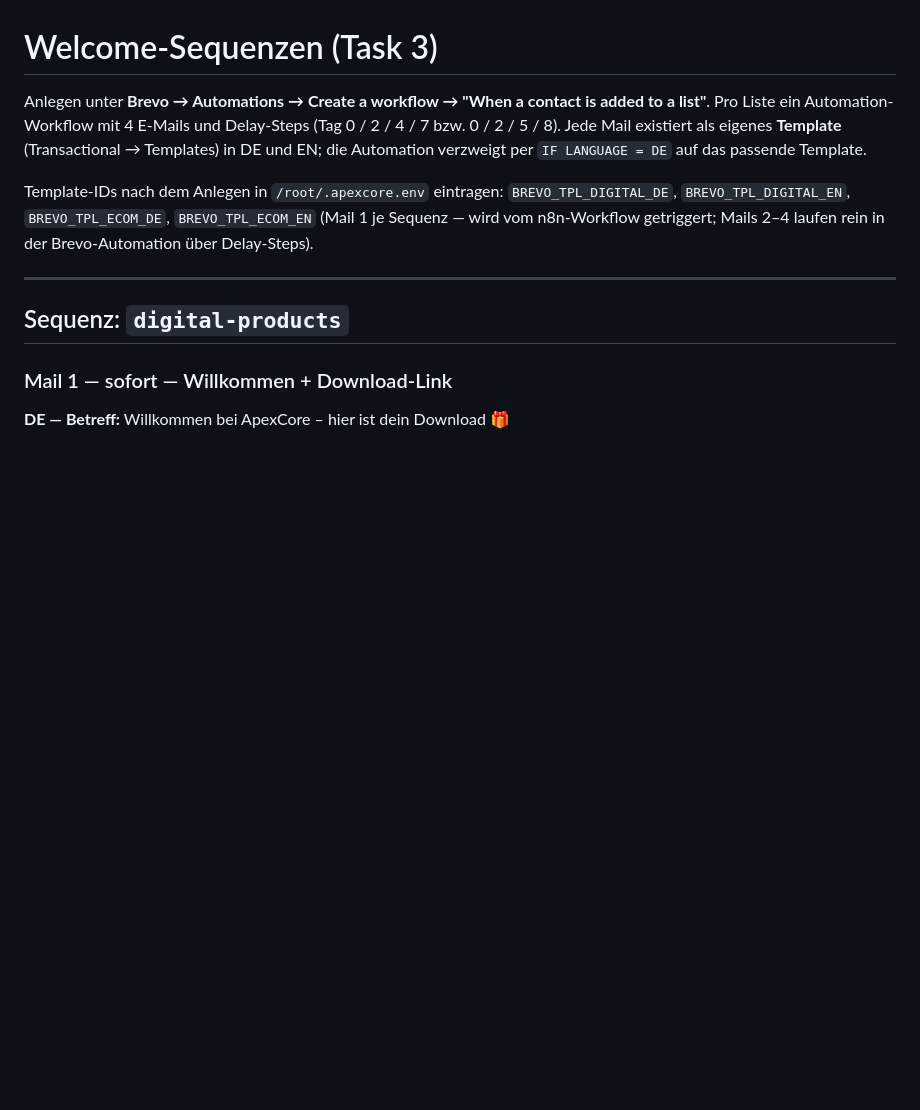
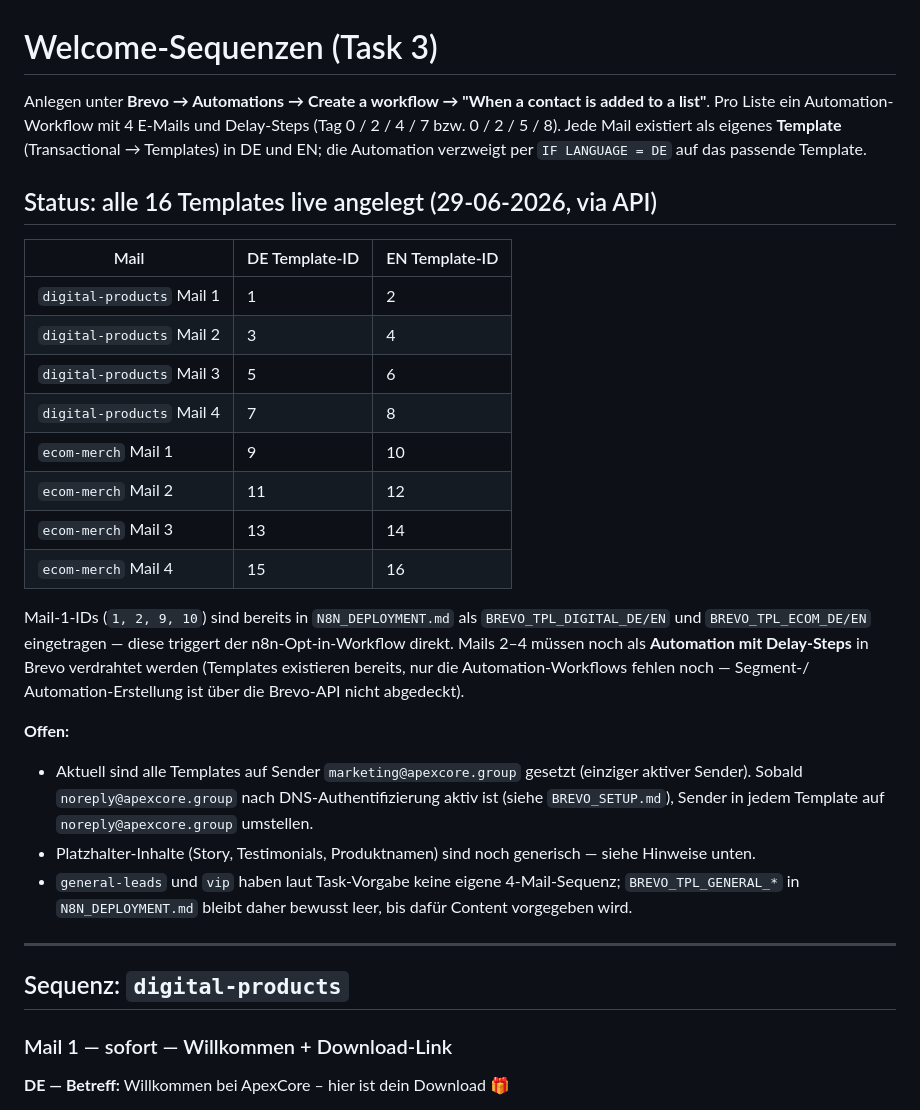
Before and after one commit to AIA2025/ApexCore-Group, a Markdown page: email-marketing/docs/WELCOME_SEQUENCES.md, the part around the change. GitHub-like rendering; blank space fills up the shorter version.

Commit message:
Create all 16 Brevo email templates via API, wire Mail-1 IDs into n8n config
All welcome-sequence templates (4 mails x DE/EN x digital-products/ecom-merch)
are now live in Brevo (template ids 1-16), created via POST /v3/smtp/templates
using the existing active sender marketing@apexcore.group as a stand-in until
noreply@apexcore.group is authenticated. Mail-1 ids are wired into the
BREVO_TPL_* env vars the n8n opt-in workflow reads.

Co-Authored-By: Claude Sonnet 4.6 <noreply@anthropic.com>
Claude-Session: https://claude.ai/code/session_01JCBcJEEqJWkQDdPsevZsPm

```diff
--- a/email-marketing/docs/WELCOME_SEQUENCES.md
+++ b/email-marketing/docs/WELCOME_SEQUENCES.md
@@ -6,10 +6,36 @@ Delay-Steps (Tag 0 / 2 / 4 / 7 bzw. 0 / 2 / 5 / 8). Jede Mail existiert als
 eigenes **Template** (Transactional → Templates) in DE und EN; die Automation
 verzweigt per `IF LANGUAGE = DE` auf das passende Template.
 
-Template-IDs nach dem Anlegen in `/root/.apexcore.env` eintragen:
-`BREVO_TPL_DIGITAL_DE`, `BREVO_TPL_DIGITAL_EN`, `BREVO_TPL_ECOM_DE`,
-`BREVO_TPL_ECOM_EN` (Mail 1 je Sequenz — wird vom n8n-Workflow getriggert;
-Mails 2–4 laufen rein in der Brevo-Automation über Delay-Steps).
+## Status: alle 16 Templates live angelegt (29-06-2026, via API)
+
+| Mail | DE Template-ID | EN Template-ID |
+|---|---|---|
+| `digital-products` Mail 1 | 1 | 2 |
+| `digital-products` Mail 2 | 3 | 4 |
+| `digital-products` Mail 3 | 5 | 6 |
+| `digital-products` Mail 4 | 7 | 8 |
+| `ecom-merch` Mail 1 | 9 | 10 |
+| `ecom-merch` Mail 2 | 11 | 12 |
+| `ecom-merch` Mail 3 | 13 | 14 |
+| `ecom-merch` Mail 4 | 15 | 16 |
+
+Mail-1-IDs (`1, 2, 9, 10`) sind bereits in `N8N_DEPLOYMENT.md` als
+`BREVO_TPL_DIGITAL_DE/EN` und `BREVO_TPL_ECOM_DE/EN` eingetragen — diese
+triggert der n8n-Opt-in-Workflow direkt. Mails 2–4 müssen noch als
+**Automation mit Delay-Steps** in Brevo verdrahtet werden (Templates
+existieren bereits, nur die Automation-Workflows fehlen noch — Segment-/
+Automation-Erstellung ist über die Brevo-API nicht abgedeckt).
+
+**Offen:**
+- Aktuell sind alle Templates auf Sender `marketing@apexcore.group`
+  gesetzt (einziger aktiver Sender). Sobald `noreply@apexcore.group` nach
+  DNS-Authentifizierung aktiv ist (siehe `BREVO_SETUP.md`), Sender in jedem
+  Template auf `noreply@apexcore.group` umstellen.
+- Platzhalter-Inhalte (Story, Testimonials, Produktnamen) sind noch
+  generisch — siehe Hinweise unten.
+- `general-leads` und `vip` haben laut Task-Vorgabe keine eigene
+  4-Mail-Sequenz; `BREVO_TPL_GENERAL_*` in `N8N_DEPLOYMENT.md` bleibt daher
+  bewusst leer, bis dafür Content vorgegeben wird.
 
 ---
 
```
Also changed, not shown: email-marketing/docs/N8N_DEPLOYMENT.md (+8 -6 lines).
